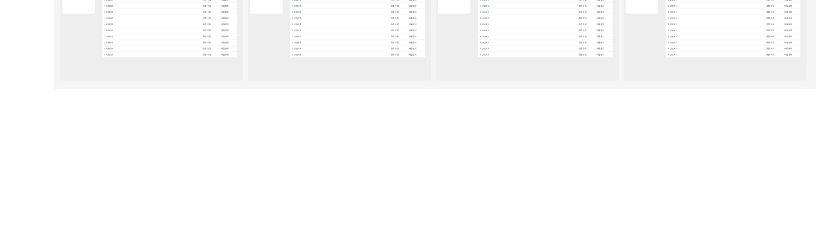
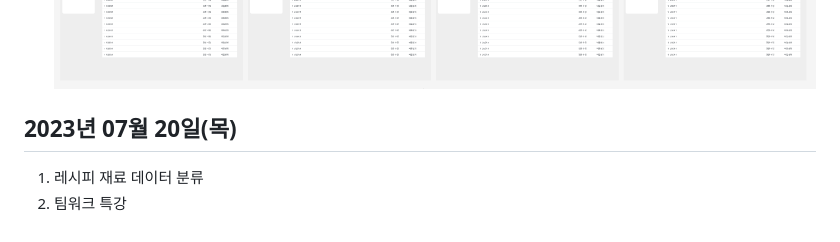
Before and after one commit to taekto/npdp, a Markdown page: Meeting/김민식.md, the part around the change. Drawn GitHub-style; blank space fills up the shorter version.

Commit message:
[DOCS/common] 4th meeting.md

```diff
--- a/Meeting/김민식.md
+++ b/Meeting/김민식.md
@@ -74,3 +74,7 @@
 ![목업_마이페이지_달력](./img/MyPage_Calender.PNG)
 ![목업_마이페이지_레포트](./img/MyPage_Report.PNG)
 ![목업_관리페이지](./img/AdminPage.PNG)
+
+## 2023년 07월 20일(목)
+1. 레시피 재료 데이터 분류
+2. 팀워크 특강
```
